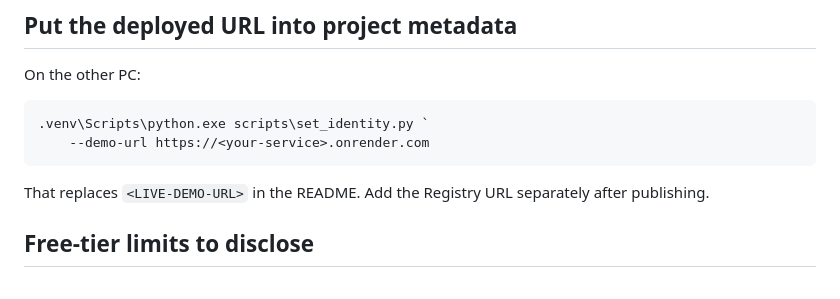
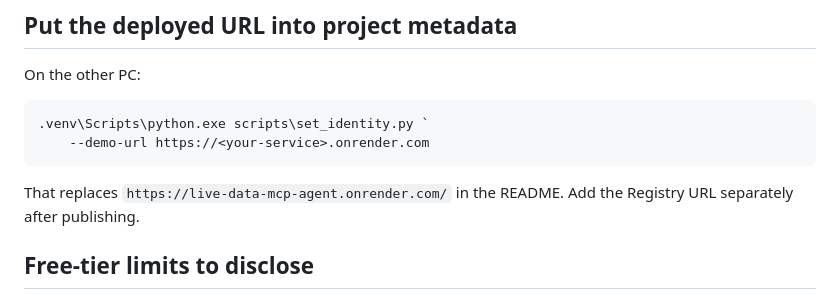
Before and after one commit to DJeswar/mcp-server-github-issues, a Markdown page: docs/deploy.md, the part around the change. GitHub-like rendering.

````diff
--- a/docs/deploy.md
+++ b/docs/deploy.md
@@ -74,7 +74,7 @@ On the other PC:
     --demo-url https://<your-service>.onrender.com
 ```
 
-That replaces `<LIVE-DEMO-URL>` in the README. Add the Registry URL separately after publishing.
+That replaces `https://live-data-mcp-agent.onrender.com/` in the README. Add the Registry URL separately after publishing.
 
 ## Free-tier limits to disclose
 
````
Also changed, not shown: README.md (+1 -1 lines).
